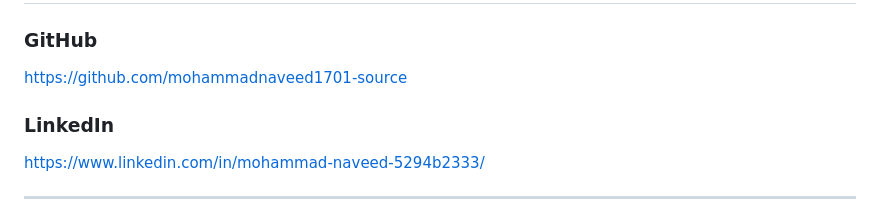
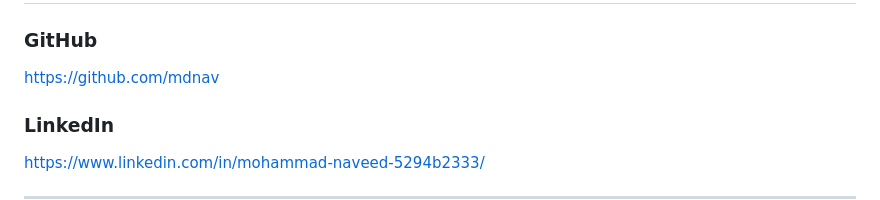
Before and after one commit to mohammadnaveed1701-source/real-time-currency-converter, a Markdown page: README.md, the part around the change. GitHub-like rendering.

Commit message:
Update GitHub link in README

```diff
--- a/README.md
+++ b/README.md
@@ -493,7 +493,7 @@ Passionate about building modern and scalable web applications while continuousl
 
 ### GitHub
 
-https://github.com/mohammadnaveed1701-source
+https://github.com/mdnav
 
 ### LinkedIn
 
```
